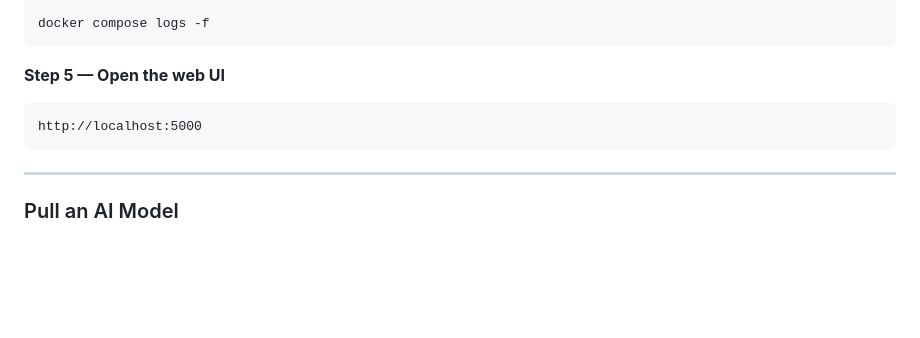
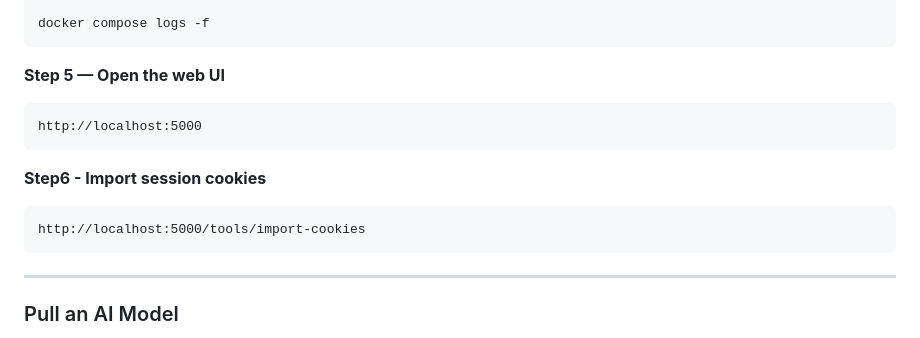
Before and after one commit to jeet-ganguly/birdy-edwards, a Markdown page: README.md, the part around the change. Drawn GitHub-style; blank space fills up the shorter version.

````diff
--- a/README.md
+++ b/README.md
@@ -177,6 +177,11 @@ docker compose logs -f
 http://localhost:5000
 ```
 
+**Step6 - Import session cookies**
+```
+http://localhost:5000/tools/import-cookies
+```
+
 ---
 
 ### Pull an AI Model
````
